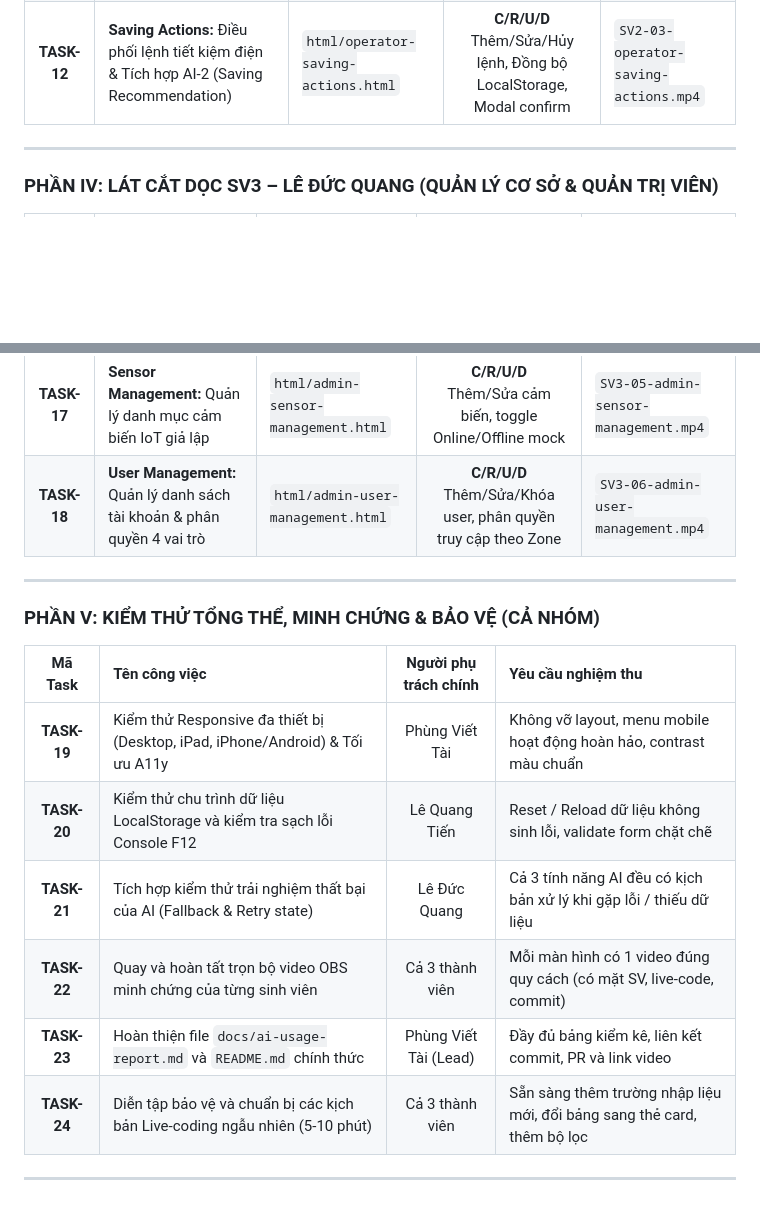
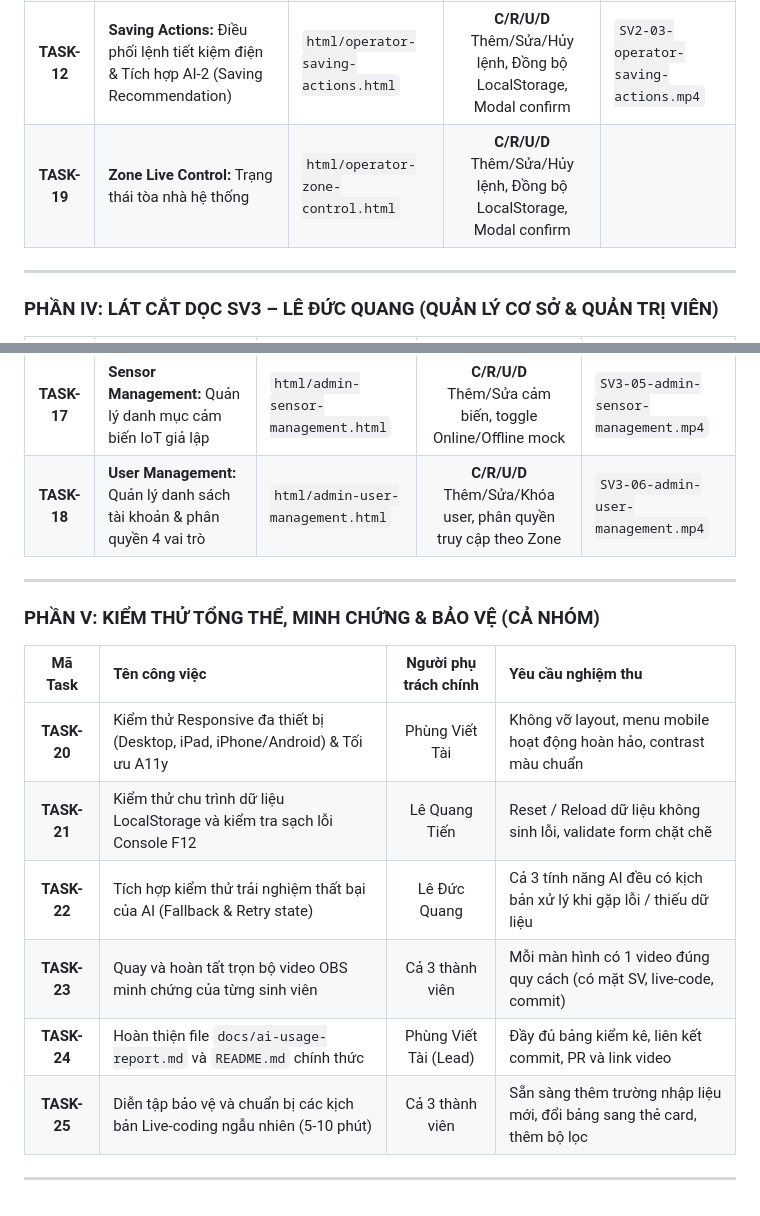
Before and after one commit to VietTai2603/CSE122_67KTPM1_BTCK_Nhom18, a Markdown page: docs/trello-board-plan.md, 2 parts joined by grey strips. Drawn GitHub-style; blank space fills up the shorter version.

```diff
--- a/docs/trello-board-plan.md
+++ b/docs/trello-board-plan.md
@@ -91,7 +91,7 @@ Khi tạo mỗi card trên Trello, thành viên bắt buộc phải điền theo
 | **TASK-10** | **Energy Monitor:** Giám sát phụ tải tức thời theo từng tầng/zone, cảnh báo quá tải       | `html/operator-energy-monitor.html` |  **R** (Read)<br>Grid bản đồ Zone, Bộ lọc trạng thái, Gauge tải điện  | `SV2-01-operator-energy-monitor.mp4` |
 | **TASK-11** | **Alert Center:** Trung tâm xử lý cảnh báo & Tích hợp AI-1 (Energy Anomaly Detector)      | `html/operator-alert-center.html`   |   **C/R/U**<br>Quét Spike bằng AI, Tạo sự cố, Đổi trạng thái xử lý    | `SV2-02-operator-alert-center.mp4`   |
 | **TASK-12** | **Saving Actions:** Điều phối lệnh tiết kiệm điện & Tích hợp AI-2 (Saving Recommendation) | `html/operator-saving-actions.html` | **C/R/U/D**<br>Thêm/Sửa/Hủy lệnh, Đồng bộ LocalStorage, Modal confirm | `SV2-03-operator-saving-actions.mp4` |
-
+| **TASK-19** | **Zone Live Control:** Trạng thái tòa nhà hệ thống                                         | `html/operator-zone-control.html` | **C/R/U/D**<br>Thêm/Sửa/Hủy lệnh, Đồng bộ LocalStorage, Modal confirm ||
 ---
 
 ### PHẦN IV: LÁT CẮT DỌC SV3 – LÊ ĐỨC QUANG (QUẢN LÝ CƠ SỞ & QUẢN TRỊ VIÊN)
@@ -104,18 +104,17 @@ Khi tạo mỗi card trên Trello, thành viên bắt buộc phải điền theo
 | **TASK-16** | **Zone Management:** Quản lý danh mục các tầng và khu vực tòa nhà                          | `html/admin-zone-management.html`   |  **C/R/U/D**<br>Thêm/Sửa/Khóa Zone, validate diện tích & công suất  | `SV3-04-admin-zone-management.mp4`   |
 | **TASK-17** | **Sensor Management:** Quản lý danh mục cảm biến IoT giả lập                               | `html/admin-sensor-management.html` |    **C/R/U/D**<br>Thêm/Sửa cảm biến, toggle Online/Offline mock     | `SV3-05-admin-sensor-management.mp4` |
 | **TASK-18** | **User Management:** Quản lý danh sách tài khoản & phân quyền 4 vai trò                    | `html/admin-user-management.html`   |  **C/R/U/D**<br>Thêm/Sửa/Khóa user, phân quyền truy cập theo Zone   | `SV3-06-admin-user-management.mp4`   |
-
 ---
 
 ### PHẦN V: KIỂM THỬ TỔNG THỂ, MINH CHỨNG & BẢO VỆ (CẢ NHÓM)
 
 |   Mã Task   | Tên công việc                                                                 | Người phụ trách chính | Yêu cầu nghiệm thu                                                      |
 | :---------: | :---------------------------------------------------------------------------- | :-------------------: | :---------------------------------------------------------------------- |
-| **TASK-19** | Kiểm thử Responsive đa thiết bị (Desktop, iPad, iPhone/Android) & Tối ưu A11y |    Phùng Viết Tài     | Không vỡ layout, menu mobile hoạt động hoàn hảo, contrast màu chuẩn     |
-| **TASK-20** | Kiểm thử chu trình dữ liệu LocalStorage và kiểm tra sạch lỗi Console F12      |     Lê Quang Tiến     | Reset / Reload dữ liệu không sinh lỗi, validate form chặt chẽ           |
-| **TASK-21** | Tích hợp kiểm thử trải nghiệm thất bại của AI (Fallback & Retry state)        |     Lê Đức Quang      | Cả 3 tính năng AI đều có kịch bản xử lý khi gặp lỗi / thiếu dữ liệu     |
-| **TASK-22** | Quay và hoàn tất trọn bộ video OBS minh chứng của từng sinh viên              |    Cả 3 thành viên    | Mỗi màn hình có 1 video đúng quy cách (có mặt SV, live-code, commit)    |
-| **TASK-23** | Hoàn thiện file `docs/ai-usage-report.md` và `README.md` chính thức           | Phùng Viết Tài (Lead) | Đầy đủ bảng kiểm kê, liên kết commit, PR và link video                  |
-| **TASK-24** | Diễn tập bảo vệ và chuẩn bị các kịch bản Live-coding ngẫu nhiên (5-10 phút)   |    Cả 3 thành viên    | Sẵn sàng thêm trường nhập liệu mới, đổi bảng sang thẻ card, thêm bộ lọc |
+| **TASK-20** | Kiểm thử Responsive đa thiết bị (Desktop, iPad, iPhone/Android) & Tối ưu A11y |    Phùng Viết Tài     | Không vỡ layout, menu mobile hoạt động hoàn hảo, contrast màu chuẩn     |
+| **TASK-21** | Kiểm thử chu trình dữ liệu LocalStorage và kiểm tra sạch lỗi Console F12      |     Lê Quang Tiến     | Reset / Reload dữ liệu không sinh lỗi, validate form chặt chẽ           |
+| **TASK-22** | Tích hợp kiểm thử trải nghiệm thất bại của AI (Fallback & Retry state)        |     Lê Đức Quang      | Cả 3 tính năng AI đều có kịch bản xử lý khi gặp lỗi / thiếu dữ liệu     |
+| **TASK-23** | Quay và hoàn tất trọn bộ video OBS minh chứng của từng sinh viên              |    Cả 3 thành viên    | Mỗi màn hình có 1 video đúng quy cách (có mặt SV, live-code, commit)    |
+| **TASK-24** | Hoàn thiện file `docs/ai-usage-report.md` và `README.md` chính thức           | Phùng Viết Tài (Lead) | Đầy đủ bảng kiểm kê, liên kết commit, PR và link video                  |
+| **TASK-25** | Diễn tập bảo vệ và chuẩn bị các kịch bản Live-coding ngẫu nhiên (5-10 phút)   |    Cả 3 thành viên    | Sẵn sàng thêm trường nhập liệu mới, đổi bảng sang thẻ card, thêm bộ lọc |
 
 ---
```
